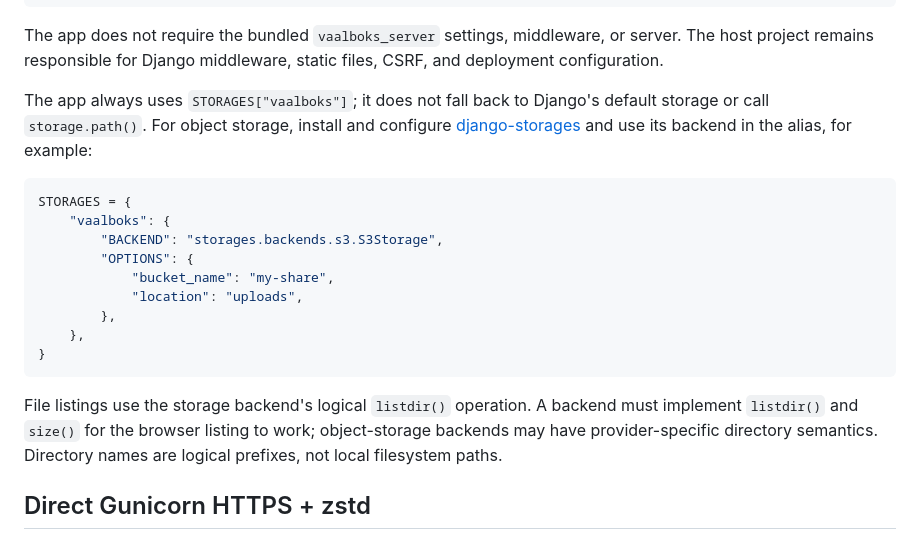
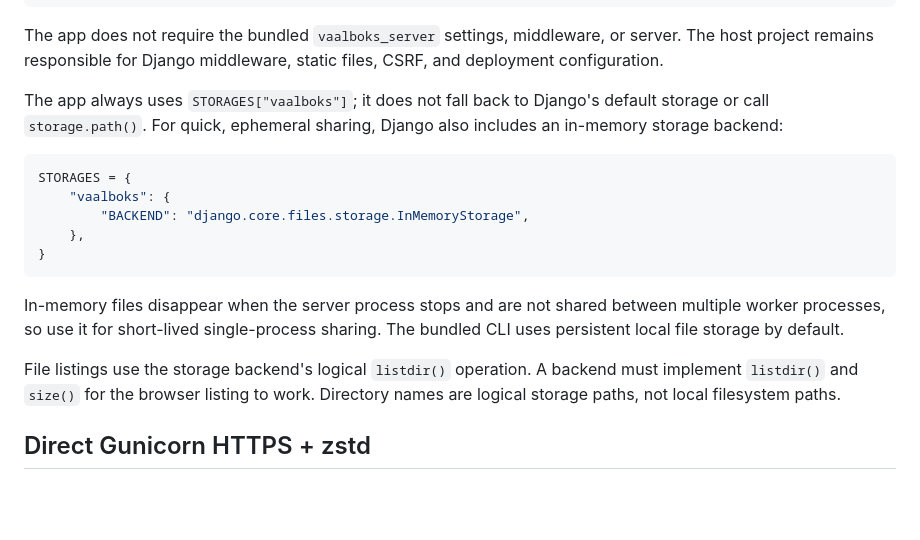
Before and after one commit to rsxm/vaalboks, a Markdown page: README.md, the part around the change. Rendered like a GitHub page; blank space fills up the shorter version.

Commit message:
📝 [docs] show in-memory storage example

````diff
--- a/README.md
+++ b/README.md
@@ -89,26 +89,24 @@ or server. The host project remains responsible for Django middleware, static
 files, CSRF, and deployment configuration.
 
 The app always uses `STORAGES["vaalboks"]`; it does not fall back to Django's
-default storage or call `storage.path()`. For object storage, install and
-configure [django-storages](https://django-storages.readthedocs.io/) and use
-its backend in the alias, for example:
+default storage or call `storage.path()`. For quick, ephemeral sharing, Django
+also includes an in-memory storage backend:
 
 ```python
 STORAGES = {
     "vaalboks": {
-        "BACKEND": "storages.backends.s3.S3Storage",
-        "OPTIONS": {
-            "bucket_name": "my-share",
-            "location": "uploads",
-        },
+        "BACKEND": "django.core.files.storage.InMemoryStorage",
     },
 }
 ```
 
+In-memory files disappear when the server process stops and are not shared
+between multiple worker processes, so use it for short-lived single-process
+sharing. The bundled CLI uses persistent local file storage by default.
+
 File listings use the storage backend's logical `listdir()` operation. A
 backend must implement `listdir()` and `size()` for the browser listing to
-work; object-storage backends may have provider-specific directory semantics.
-Directory names are logical prefixes, not local filesystem paths.
+work. Directory names are logical storage paths, not local filesystem paths.
 
 ## Direct Gunicorn HTTPS + zstd
 
````
